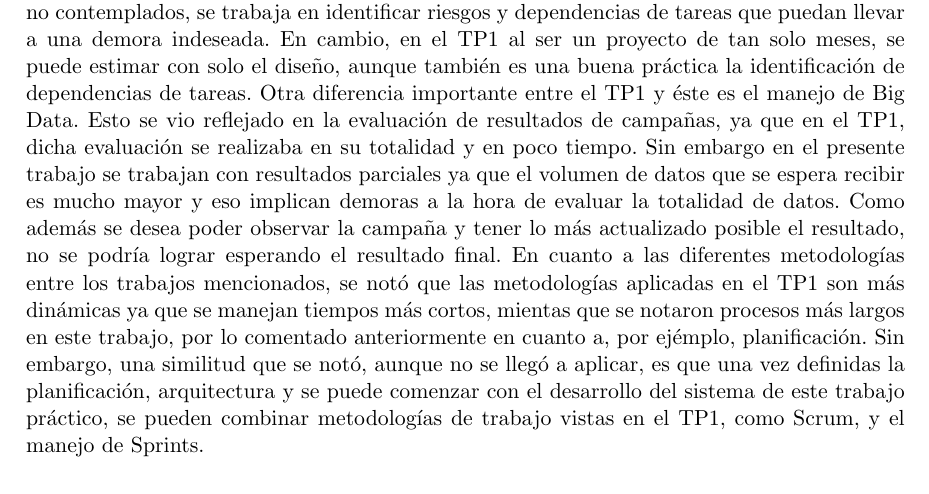
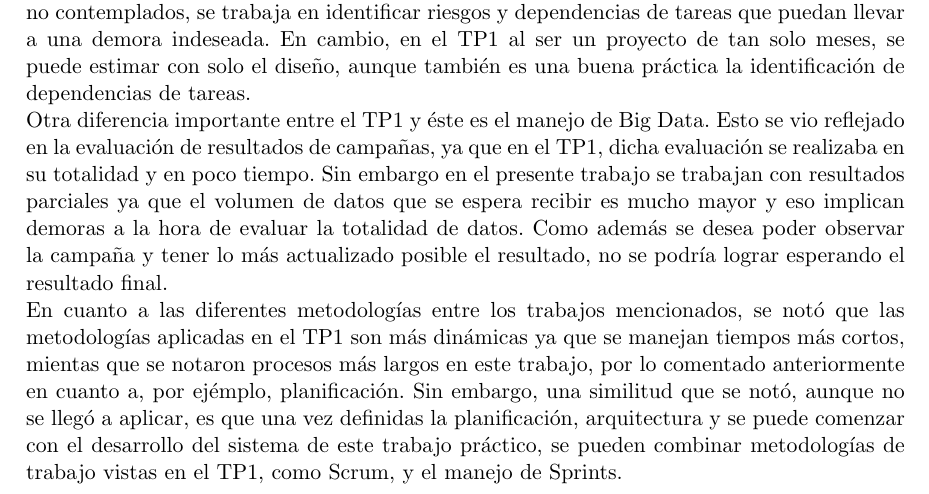
Before and after one commit to marialaraa/ing2, a LaTeX document (tp2/parte2/informe_tp2.tex, which reads tp2/parte2/conclusiones.tex): part of page 17 of 17, cut so that both start at the same text. Compiled offline with pdfLaTeX; a LaTeX package or settings file that is missing is left out.

Commit message:
arreglados los espacios faltantes

```diff
--- a/tp2/parte2/conclusiones.tex
+++ b/tp2/parte2/conclusiones.tex
@@ -1,6 +1,6 @@
 \section{Conclusiones}
 
 En este trabajo pr\'actico se compararon tanto arquitecturas como metodolog\'ias utilizadas para el primer trabajo pr\'actico de la materia con respecto a lo pedido en este trabajo.
-En principio una de las grandes diferencias entre el trabajo pr\'actico 1 (de ahora en m\'as se refiere a este como TP1) con respecto a este, es el volumen de datos, usuarios y servicios de mensajer\'ia. Esto lleva a modelar de forma diferente cada sistema, ya que por ej\'emplo, en este trabajo, se tuvieron en cuenta a la hora de planificar y manejar tiempos, los riesgos, ya que es un proyecto a realizar en un plazo estimado de un a\~no. Por ello para evitar atrasos no contemplados, se trabaja en identificar riesgos y dependencias de tareas que puedan llevar a una demora indeseada. En cambio, en el TP1 al ser un proyecto de tan solo meses, se puede estimar con solo el dise\~no, aunque tambi\'en es una buena pr\'actica la identificaci\'on de dependencias de tareas.
-Otra diferencia importante entre el TP1 y \'este es el manejo de Big Data. Esto se vio reflejado en la evaluaci\'on de resultados de campa\~nas, ya que en el TP1, dicha evaluaci\'on se realizaba en su totalidad y en poco tiempo. Sin embargo en el presente trabajo se trabajan con resultados parciales ya que el volumen de datos que se espera recibir es mucho mayor y eso implican demoras a la hora de evaluar la totalidad de datos. Como adem\'as se desea poder observar la campa\~na y tener lo m\'as actualizado posible el resultado, no se podr\'ia lograr esperando el resultado final.
+En principio una de las grandes diferencias entre el trabajo pr\'actico 1 (de ahora en m\'as se refiere a este como TP1) con respecto a este, es el volumen de datos, usuarios y servicios de mensajer\'ia. Esto lleva a modelar de forma diferente cada sistema, ya que por ej\'emplo, en este trabajo, se tuvieron en cuenta a la hora de planificar y manejar tiempos, los riesgos, ya que es un proyecto a realizar en un plazo estimado de un a\~no. Por ello para evitar atrasos no contemplados, se trabaja en identificar riesgos y dependencias de tareas que puedan llevar a una demora indeseada. En cambio, en el TP1 al ser un proyecto de tan solo meses, se puede estimar con solo el dise\~no, aunque tambi\'en es una buena pr\'actica la identificaci\'on de dependencias de tareas. \\
+Otra diferencia importante entre el TP1 y \'este es el manejo de Big Data. Esto se vio reflejado en la evaluaci\'on de resultados de campa\~nas, ya que en el TP1, dicha evaluaci\'on se realizaba en su totalidad y en poco tiempo. Sin embargo en el presente trabajo se trabajan con resultados parciales ya que el volumen de datos que se espera recibir es mucho mayor y eso implican demoras a la hora de evaluar la totalidad de datos. Como adem\'as se desea poder observar la campa\~na y tener lo m\'as actualizado posible el resultado, no se podr\'ia lograr esperando el resultado final. \\
 En cuanto a las diferentes metodolog\'ias entre los trabajos mencionados, se not\'o que las metodolog\'ias aplicadas en el TP1 son m\'as din\'amicas ya que se manejan tiempos m\'as cortos, mientas que se notaron procesos m\'as largos en este trabajo, por lo comentado anteriormente en cuanto a, por ej\'emplo, planificaci\'on. Sin embargo, una similitud que se not\'o, aunque no se lleg\'o a aplicar, es que una vez definidas la planificaci\'on, arquitectura y se puede comenzar con el desarrollo del sistema de este trabajo pr\'actico, se pueden combinar metodolog\'ias de trabajo vistas en el TP1, como Scrum, y el manejo de Sprints.
```
